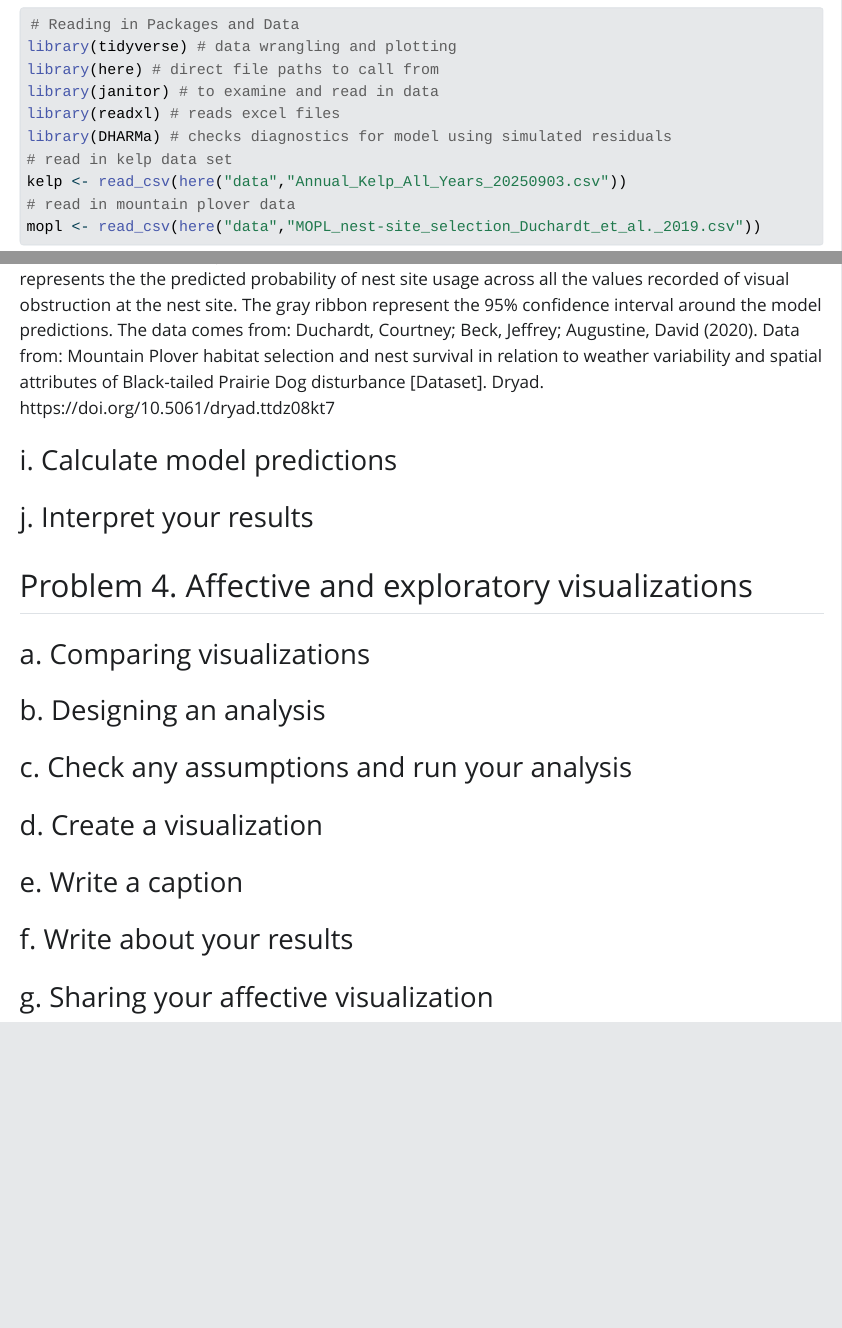
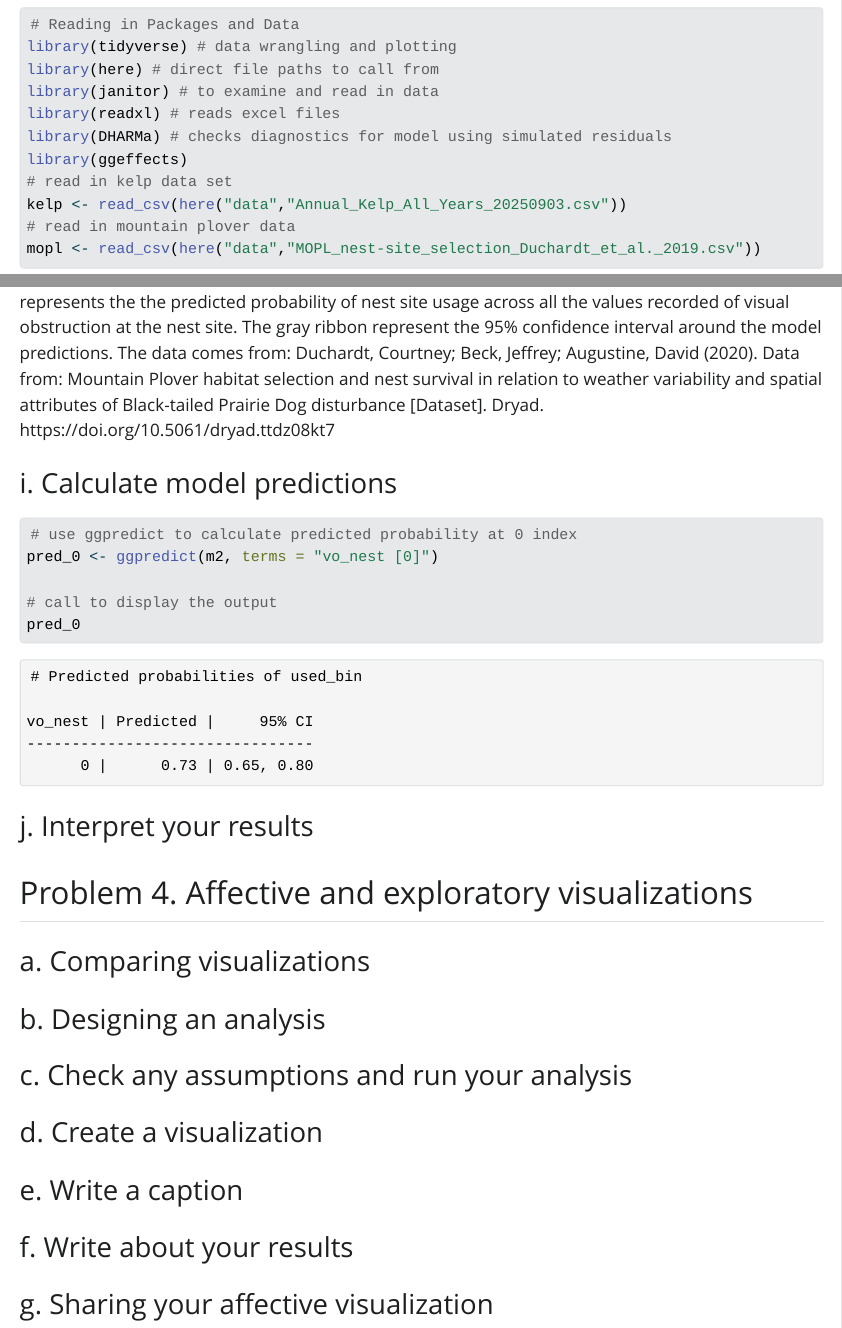
Before and after one commit to yaasiell/ENVS-193DS_winter-2026_final, a Quarto document (Code/ENVS-193DS_Final.qmd): the page in a window 1100 px wide, from 250 px down, and a second part further down, joined at a grey line. The pictures show the output file Code/ENVS-193DS_Final.html that the author committed with the source, opened offline; Quarto's library style sheets are replaced by a plain one without menus; long lines of code are wrapped.

Commit message:
completed problem 3i. to calculate model predictions

````diff
--- a/Code/ENVS-193DS_Final.qmd
+++ b/Code/ENVS-193DS_Final.qmd
@@ -25,6 +25,7 @@ library(here) # direct file paths to call from
 library(janitor) # to examine and read in data
 library(readxl) # reads excel files
 library(DHARMa) # checks diagnostics for model using simulated residuals
+library(ggeffects)
 # read in kelp data set
 kelp <- read_csv(here("data","Annual_Kelp_All_Years_20250903.csv"))
 # read in mountain plover data
@@ -244,3 +246,11 @@ Figure 1. Effect of visual obstruction on Mountain Plover Nesting Site use.The r
+# use ggpredict to calculate predicted probability at 0 index
+pred_0 <- ggpredict(m2, terms = "vo_nest [0]")
+
+# call to display the output
+pred_0
+
+```
+
 ### j. Interpret your results
 
 ## Problem 4. Affective and exploratory visualizations
````
Also changed, not shown: Code/ENVS-193DS_Final.html, Code/ENVS-193DS_Final.qmd (1 more changed lines).
